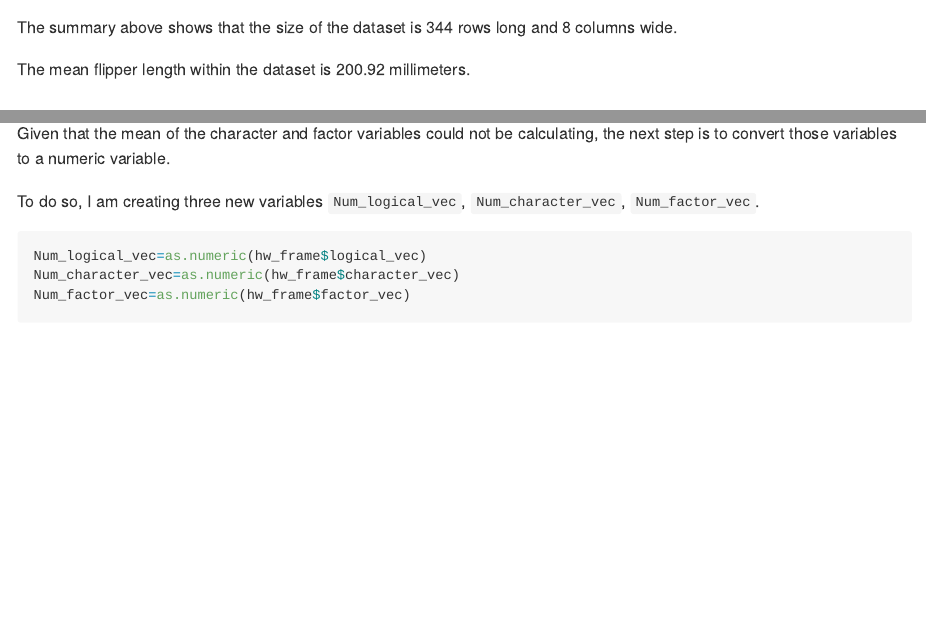
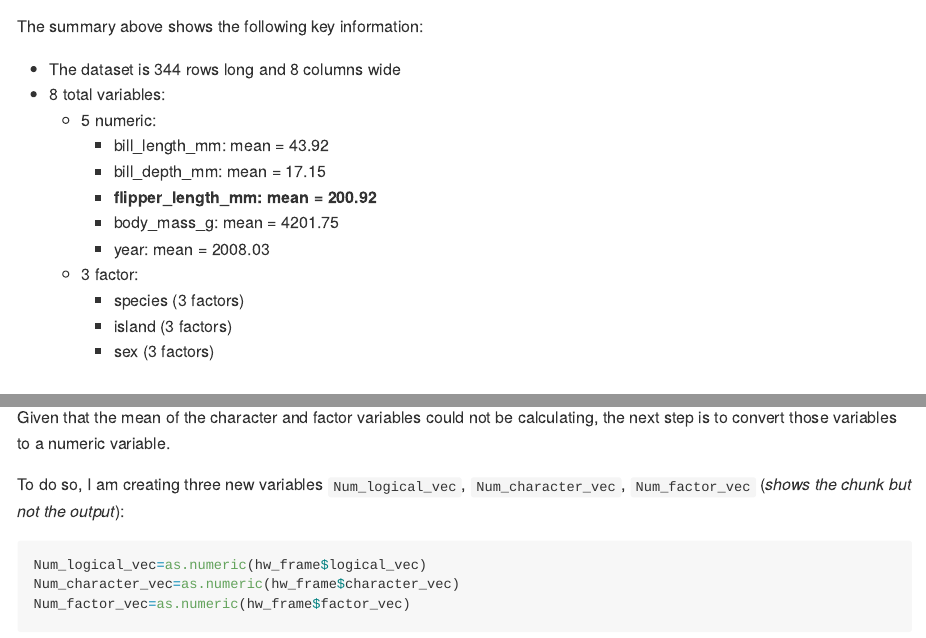
Before and after one commit to hessniklas/p8105_hw1_nh2706, an R Markdown document (p9105_hw1_nh2706.Rmd): the page in a window 1100 px wide, from 1460 px down before the commit and from 550 px down after it, so that both start at the same text, and a second part further down, joined at a grey line. The pictures show the output file p9105_hw1_nh2706.md that the author committed with the source, drawn offline in the style of GitHub.

Commit message:
Fixing issues and updating formatting.

````diff
--- a/p9105_hw1_nh2706.Rmd
+++ b/p9105_hw1_nh2706.Rmd
@@ -24,9 +24,20 @@ Presenting the data to you:
 skimr::skim(penguins)
 ```
 
-The summary above shows  that the size of the dataset is `r nrow(penguins)` rows long and `r ncol(penguins)` columns wide.
+The summary above shows the following key information:
 
-The mean flipper length within the dataset is `r round(mean(na.omit(penguins$flipper_length_mm)),2)` millimeters.
+*   The dataset is `r nrow(penguins)` rows long and `r ncol(penguins)` columns wide
+*   8 total variables:
+    *   5 numeric:
+        *   bill_length_mm: mean = `r round(mean(na.omit(penguins$bill_length_mm)),2)`
+        *   bill_depth_mm: mean = `r round(mean(na.omit(penguins$bill_depth_mm)),2)`
+        *   **flipper_length_mm: mean = `r round(mean(na.omit(penguins$flipper_length_mm)),2)`**
+        *   body_mass_g: mean = `r round(mean(na.omit(penguins$body_mass_g)),2)`
+        *   year: mean = `r round(mean(penguins$year),2)`
+    * 3 factor:
+        *   species (3 factors)
+        *   island (3 factors)
+        *   sex (3 factors)
 
 ## Scatterplot with bill_length and flipper_length
 
@@ -77,7 +88,7 @@ When trying to take the mean of each variable, the result is the following (*rou
 
 Given that the mean of the character and factor variables could not be calculating, the next step is to convert those variables to a numeric variable.
 
-To do so, I am creating three  new variables `Num_logical_vec`, `Num_character_vec`, `Num_factor_vec`.
+To do so, I am creating three  new variables `Num_logical_vec`, `Num_character_vec`, `Num_factor_vec` (*shows the chunk but not the output*):
 
 ```{r, eval=FALSE}
 Num_logical_vec=as.numeric(hw_frame$logical_vec)
````
Also changed, not shown: p9105_hw1_nh2706.md, scatterplot.pdf, p9105_hw1_nh2706.Rmd (6 more changed lines).
